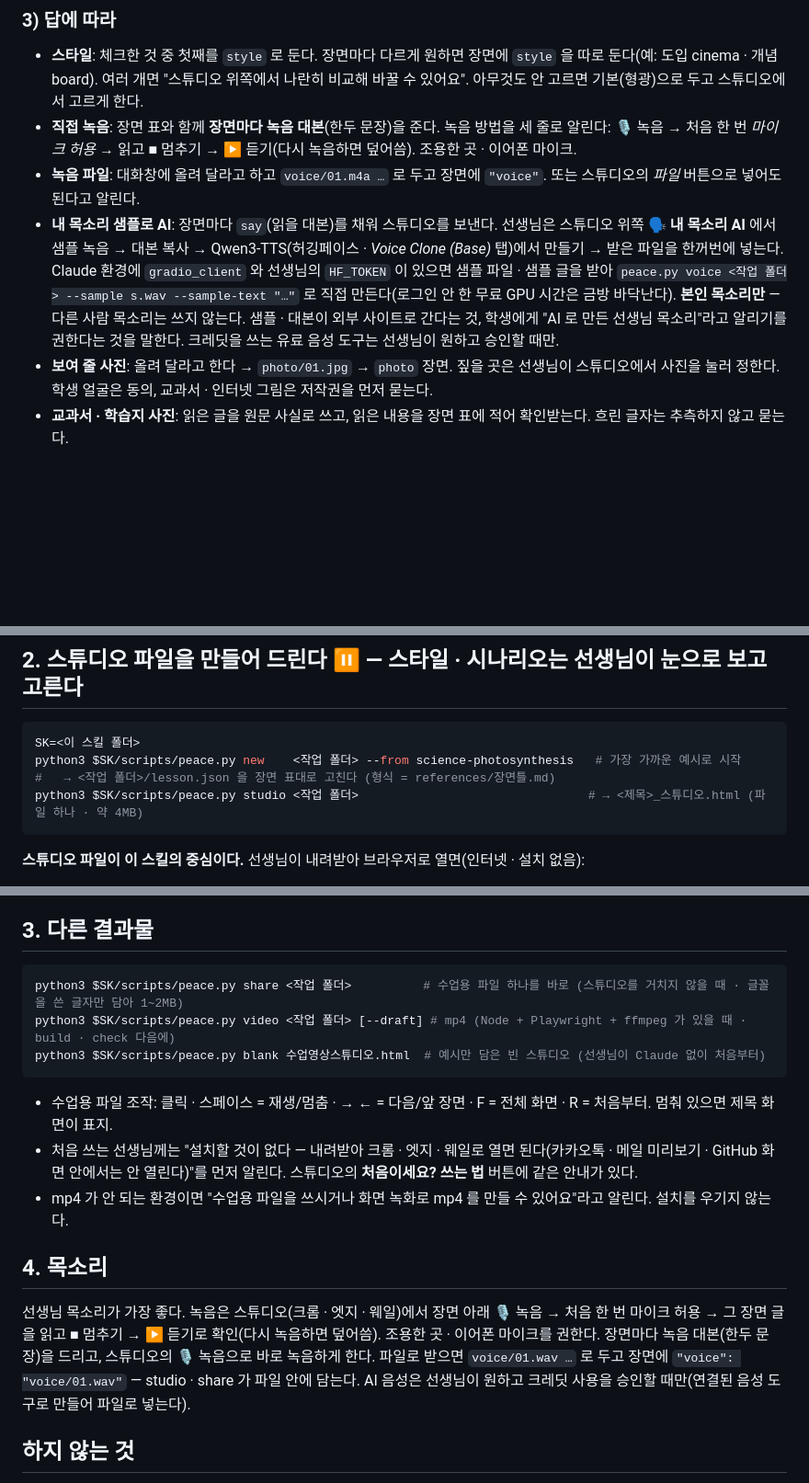
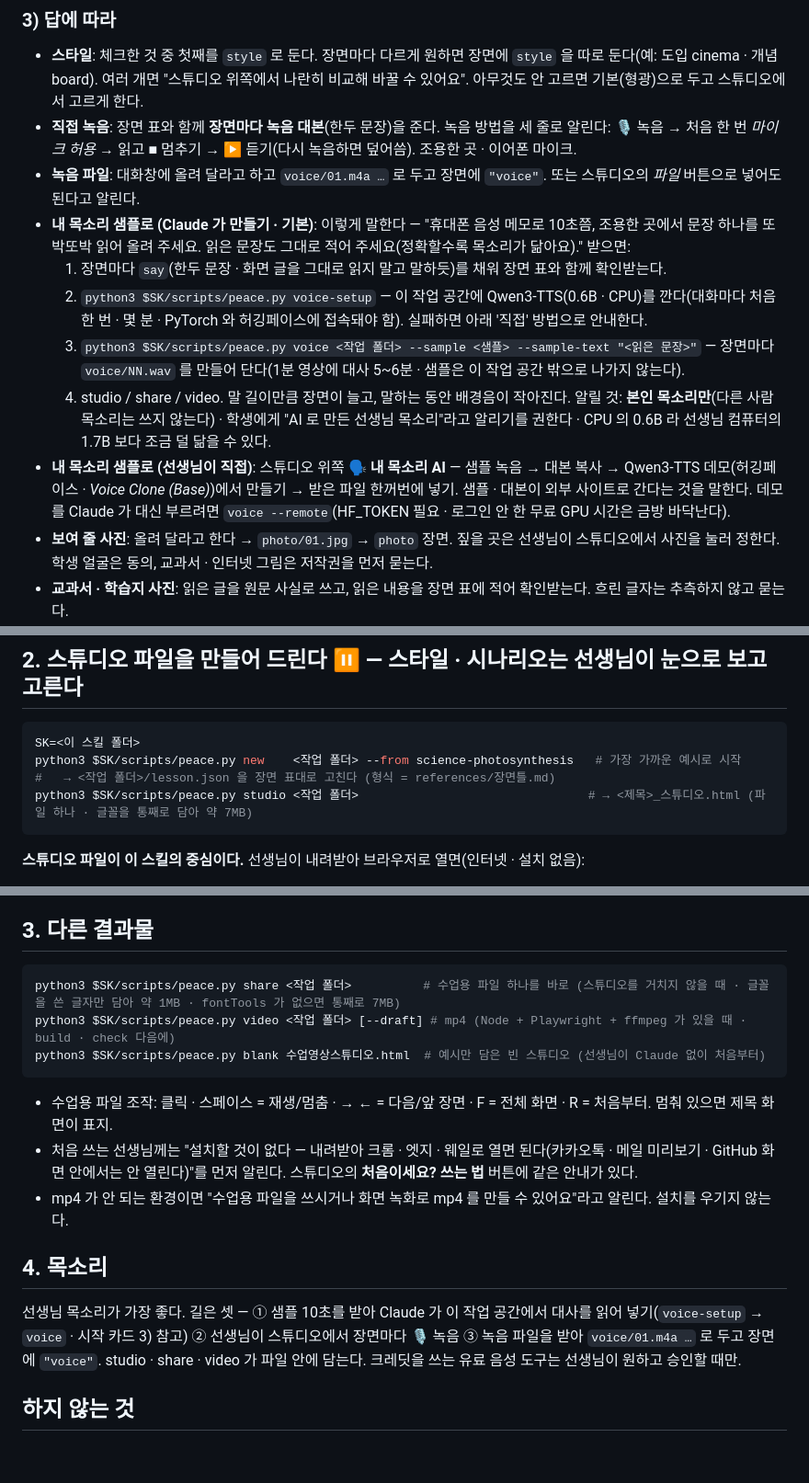
Before and after one commit to shineonyou1274/peace-graphics, a Markdown page: skills/peace-class/SKILL.md, 3 parts joined by grey strips. Shown at 92% size. Drawn GitHub-style; blank space fills up the shorter version.

````diff
--- a/skills/peace-class/SKILL.md
+++ b/skills/peace-class/SKILL.md
@@ -47,7 +70,13 @@ Shiny Peace Studio 의 영상 엔진(videointro · videointro2: HTML 장면 →
 - **스타일**: 체크한 것 중 첫째를 `style` 로 둔다. 장면마다 다르게 원하면 장면에 `style` 을 따로 둔다(예: 도입 cinema · 개념 board). 여러 개면 "스튜디오 위쪽에서 나란히 비교해 바꿀 수 있어요". 아무것도 안 고르면 기본(형광)으로 두고 스튜디오에서 고르게 한다.
 - **직접 녹음**: 장면 표와 함께 **장면마다 녹음 대본**(한두 문장)을 준다. 녹음 방법을 세 줄로 알린다: 🎙 녹음 → 처음 한 번 *마이크 허용* → 읽고 ■ 멈추기 → ▶ 듣기(다시 녹음하면 덮어씀). 조용한 곳 · 이어폰 마이크.
 - **녹음 파일**: 대화창에 올려 달라고 하고 `voice/01.m4a …` 로 두고 장면에 `"voice"`. 또는 스튜디오의 *파일* 버튼으로 넣어도 된다고 알린다.
-- **내 목소리 샘플로 AI**: 장면마다 `say`(읽을 대본)를 채워 스튜디오를 보낸다. 선생님은 스튜디오 위쪽 **🗣 내 목소리 AI** 에서 샘플 녹음 → 대본 복사 → Qwen3-TTS(허깅페이스 · *Voice Clone (Base)* 탭)에서 만들기 → 받은 파일을 한꺼번에 넣는다. Claude 환경에 `gradio_client` 와 선생님의 `HF_TOKEN` 이 있으면 샘플 파일 · 샘플 글을 받아 `peace.py voice <작업 폴더> --sample s.wav --sample-text "…"` 로 직접 만든다(로그인 안 한 무료 GPU 시간은 금방 바닥난다). **본인 목소리만** — 다른 사람 목소리는 쓰지 않는다. 샘플 · 대본이 외부 사이트로 간다는 것, 학생에게 "AI 로 만든 선생님 목소리"라고 알리기를 권한다는 것을 말한다. 크레딧을 쓰는 유료 음성 도구는 선생님이 원하고 승인할 때만.
+- **내 목소리 샘플로 (Claude 가 만들기 · 기본)**: 이렇게 말한다 — "휴대폰 음성 메모로 10초쯤, 조용한 곳에서 문장 하나를 또박또박 읽어 올려 주세요. 읽은 문장도 그대로 적어 주세요(정확할수록 목소리가 닮아요)." 받으면:
+  1. 장면마다 `say`(한두 문장 · 화면 글을 그대로 읽지 말고 말하듯)를 채워 장면 표와 함께 확인받는다.
+  2. `python3 $SK/scripts/peace.py voice-setup` — 이 작업 공간에 Qwen3-TTS(0.6B · CPU)를 깐다(대화마다 처음 한 번 · 몇 분 · PyTorch 와 허깅페이스에 접속돼야 함). 실패하면 아래 '직접' 방법으로 안내한다.
+  3. `python3 $SK/scripts/peace.py voice <작업 폴더> --sample <샘플> --sample-text "<읽은 문장>"` — 장면마다 `voice/NN.wav` 를 만들어 단다(1분 영상에 대사 5~6분 · 샘플은 이 작업 공간 밖으로 나가지 않는다).
+  4. studio / share / video. 말 길이만큼 장면이 늘고, 말하는 동안 배경음이 작아진다.
+  알릴 것: **본인 목소리만**(다른 사람 목소리는 쓰지 않는다) · 학생에게 "AI 로 만든 선생님 목소리"라고 알리기를 권한다 · CPU 의 0.6B 라 선생님 컴퓨터의 1.7B 보다 조금 덜 닮을 수 있다.
+- **내 목소리 샘플로 (선생님이 직접)**: 스튜디오 위쪽 **🗣 내 목소리 AI** — 샘플 녹음 → 대본 복사 → Qwen3-TTS 데모(허깅페이스 · *Voice Clone (Base)*)에서 만들기 → 받은 파일 한꺼번에 넣기. 샘플 · 대본이 외부 사이트로 간다는 것을 말한다. 데모를 Claude 가 대신 부르려면 `voice --remote`(HF_TOKEN 필요 · 로그인 안 한 무료 GPU 시간은 금방 바닥난다).
 - **보여 줄 사진**: 올려 달라고 한다 → `photo/01.jpg` → `photo` 장면. 짚을 곳은 선생님이 스튜디오에서 사진을 눌러 정한다. 학생 얼굴은 동의, 교과서 · 인터넷 그림은 저작권을 먼저 묻는다.
 - **교과서 · 학습지 사진**: 읽은 글을 원문 사실로 쓰고, 읽은 내용을 장면 표에 적어 확인받는다. 흐린 글자는 추측하지 않고 묻는다.
 - **mp4**: `doctor` 가 ✅ 면 스튜디오 다음에 굽는다. ❌ 면 `doctor` 가 알려 준 설치 명령(유료 Claude Code · Cowork 로 선생님 컴퓨터에서 할 때) 또는 윈도우 화면 녹화를 안내한다.
@@ -73,7 +102,7 @@ Shiny Peace Studio 의 영상 엔진(videointro · videointro2: HTML 장면 →
 SK=<이 스킬 폴더>
 python3 $SK/scripts/peace.py new    <작업 폴더> --from science-photosynthesis   # 가장 가까운 예시로 시작
 #   → <작업 폴더>/lesson.json 을 장면 표대로 고친다 (형식 = references/장면틀.md)
-python3 $SK/scripts/peace.py studio <작업 폴더>                                # → <제목>_스튜디오.html (파일 하나 · 약 4MB)
+python3 $SK/scripts/peace.py studio <작업 폴더>                                # → <제목>_스튜디오.html (파일 하나 · 글꼴을 통째로 담아 약 7MB)
 ```
 **스튜디오 파일이 이 스킬의 중심이다.** 선생님이 내려받아 브라우저로 열면(인터넷 · 설치 없음):
 1. **스타일 고르기** — 지금 장면이 스타일 11가지(형광 · 신문 · 칠판 · 공책 · 팝 · 모눈 · 청사진 · 먹 · 종이 공작 · 픽셀 · 예고편)로 나란히 보인다. 눌러서 고른다.
@@ -90,7 +119,7 @@ Claude 가 직접 확인할 때(Node + Playwright 가 있는 환경): `peace.py
 
 ## 3. 다른 결과물
 ```bash
-python3 $SK/scripts/peace.py share <작업 폴더>          # 수업용 파일 하나를 바로 (스튜디오를 거치지 않을 때 · 글꼴을 쓴 글자만 담아 1~2MB)
+python3 $SK/scripts/peace.py share <작업 폴더>          # 수업용 파일 하나를 바로 (스튜디오를 거치지 않을 때 · 글꼴을 쓴 글자만 담아 약 1MB · fontTools 가 없으면 통째로 7MB)
 python3 $SK/scripts/peace.py video <작업 폴더> [--draft] # mp4 (Node + Playwright + ffmpeg 가 있을 때 · build · check 다음에)
 python3 $SK/scripts/peace.py blank 수업영상스튜디오.html  # 예시만 담은 빈 스튜디오 (선생님이 Claude 없이 처음부터)
 ```
@@ -99,7 +128,7 @@ python3 $SK/scripts/peace.py blank 수업영상스튜디오.html  # 예시만
 - mp4 가 안 되는 환경이면 "수업용 파일을 쓰시거나 화면 녹화로 mp4 를 만들 수 있어요"라고 알린다. 설치를 우기지 않는다.
 
 ## 4. 목소리
-선생님 목소리가 가장 좋다. 녹음은 스튜디오(크롬 · 엣지 · 웨일)에서 장면 아래 🎙 녹음 → 처음 한 번 마이크 허용 → 그 장면 글을 읽고 ■ 멈추기 → ▶ 듣기로 확인(다시 녹음하면 덮어씀). 조용한 곳 · 이어폰 마이크를 권한다. 장면마다 녹음 대본(한두 문장)을 드리고, 스튜디오의 🎙 녹음으로 바로 녹음하게 한다. 파일로 받으면 `voice/01.wav …` 로 두고 장면에 `"voice": "voice/01.wav"` — studio · share 가 파일 안에 담는다. AI 음성은 선생님이 원하고 크레딧 사용을 승인할 때만(연결된 음성 도구로 만들어 파일로 넣는다).
+선생님 목소리가 가장 좋다. 길은 셋 — ① 샘플 10초를 받아 Claude 가 이 작업 공간에서 대사를 읽어 넣기(`voice-setup` → `voice` · 시작 카드 3) 참고) ② 선생님이 스튜디오에서 장면마다 🎙 녹음 ③ 녹음 파일을 받아 `voice/01.m4a …` 로 두고 장면에 `"voice"`. studio · share · video 가 파일 안에 담는다. 크레딧을 쓰는 유료 음성 도구는 선생님이 원하고 승인할 때만.
 
 ## 하지 않는 것
 - 선생님 본인이 아닌 사람의 목소리를 복제하기(동의가 있어도 Claude 가 먼저 권하지 않는다)
````
Also changed, not shown: other parts of skills/peace-class/SKILL.md (+34 -11 lines), README.md (+5 -3 lines), docs/시작하기.md (+40 -10 lines), docs/img/스타일11가지.jpg, docs/img/스타일11가지_9x16.jpg (added), 7 other files.
